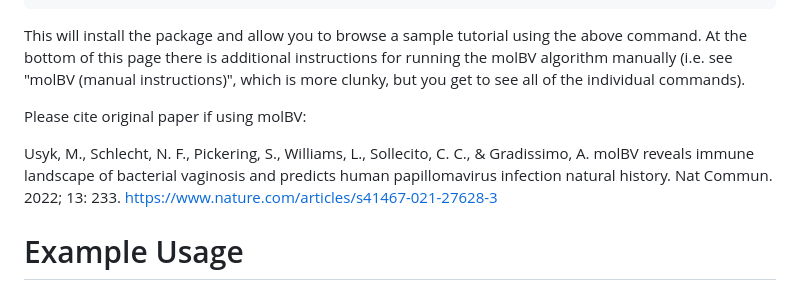
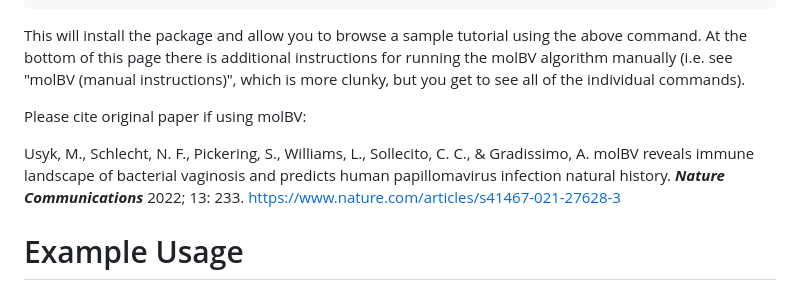
Before and after one commit to musyk07/molBV, a Markdown page: README.md, the part around the change. Rendered like a GitHub page.

```diff
--- a/README.md
+++ b/README.md
@@ -15,7 +15,7 @@ At the bottom of this page there is additional instructions for running the molB
 
 Please cite original paper if using molBV:
 
-Usyk, M., Schlecht, N. F., Pickering, S., Williams, L., Sollecito, C. C., & Gradissimo, A. molBV reveals immune landscape of bacterial vaginosis and predicts human papillomavirus infection natural history. Nat Commun. 2022; 13: 233.
+Usyk, M., Schlecht, N. F., Pickering, S., Williams, L., Sollecito, C. C., & Gradissimo, A. molBV reveals immune landscape of bacterial vaginosis and predicts human papillomavirus infection natural history. **_Nature Communications_** 2022; 13: 233.
 https://www.nature.com/articles/s41467-021-27628-3
 
 # Example Usage
```
